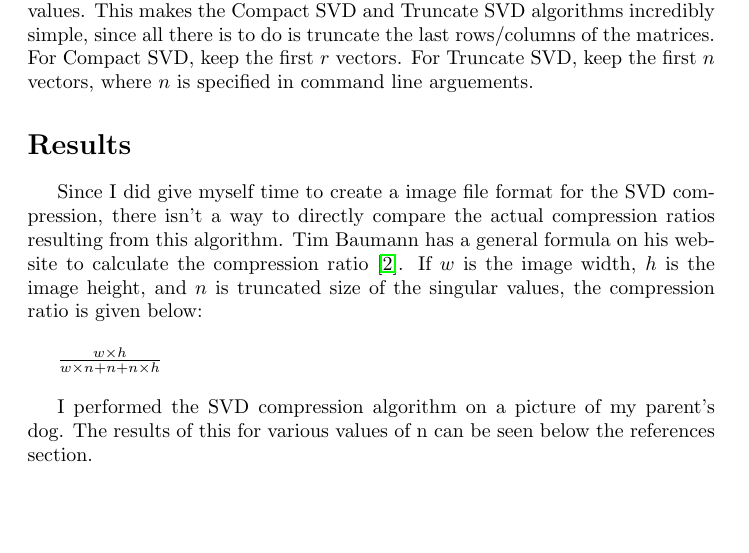
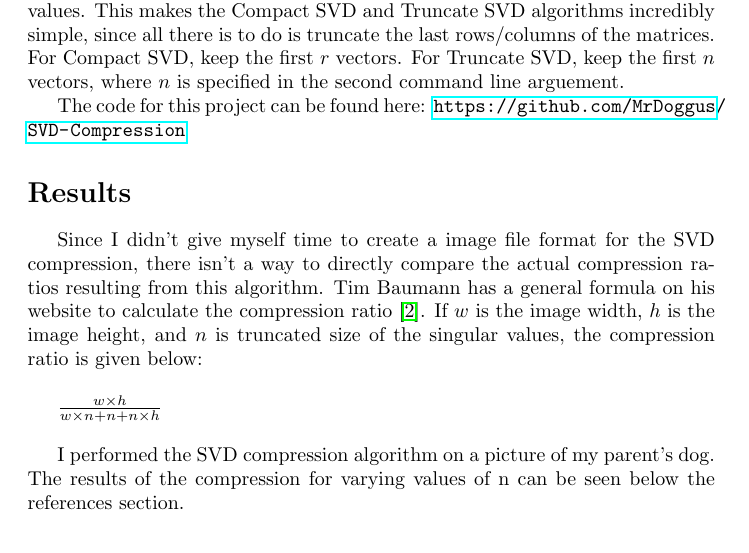
Before and after one commit to MrDoggus/SVD-Compression, a LaTeX document (report.tex): part of page 2 of 4, cut so that both start at the same text, the shorter picture padded with empty space. Compiled offline with pdfLaTeX.

Commit message:
Small revision to the report

```diff
--- a/report.tex
+++ b/report.tex
@@ -53,18 +53,20 @@ This class has two methods, \emph{SVD\_Compact} and \emph{SVD\_Truncate}, which
 NumPy generates $U$, $\Sigma$, and $V$ matrices that are sorted from greatest to least with respect to $\Sigma$'s singular values.
 This makes the Compact SVD and Truncate SVD algorithms incredibly simple, since all there is to do is truncate the last rows/columns of the matrices.
 For Compact SVD, keep the first $r$ vectors.
-For Truncate SVD, keep the first $n$ vectors, where $n$ is specified in command line arguements.
+For Truncate SVD, keep the first $n$ vectors, where $n$ is specified in the second command line arguement.
+
+The code for this project can be found here: \url{https://github.com/MrDoggus/SVD-Compression}
 
 \section*{Results}
 
-Since I did give myself time to create a image file format for the SVD compression, there isn't a way to directly compare the actual compression ratios resulting from this algorithm.
+Since I didn't give myself time to create a image file format for the SVD compression, there isn't a way to directly compare the actual compression ratios resulting from this algorithm.
 Tim Baumann has a general formula on his website to calculate the compression ratio \cite{tsvd}.
 If $w$ is the image width, $h$ is the image height, and $n$ is truncated size of the singular values, the compression ratio is given below: \\
 
 $ \frac{w \times h}{w \times n + n + n \times h} $ \\
 
 I performed the SVD compression algorithm on a picture of my parent's dog.
-The results of this for various values of n can be seen below the references section.
+The results of the compression for varying values of n can be seen below the references section.
 
 \begin{figure}[h]
     \includegraphics[scale=0.15]{lokip.jpg_svdc.png}
```
